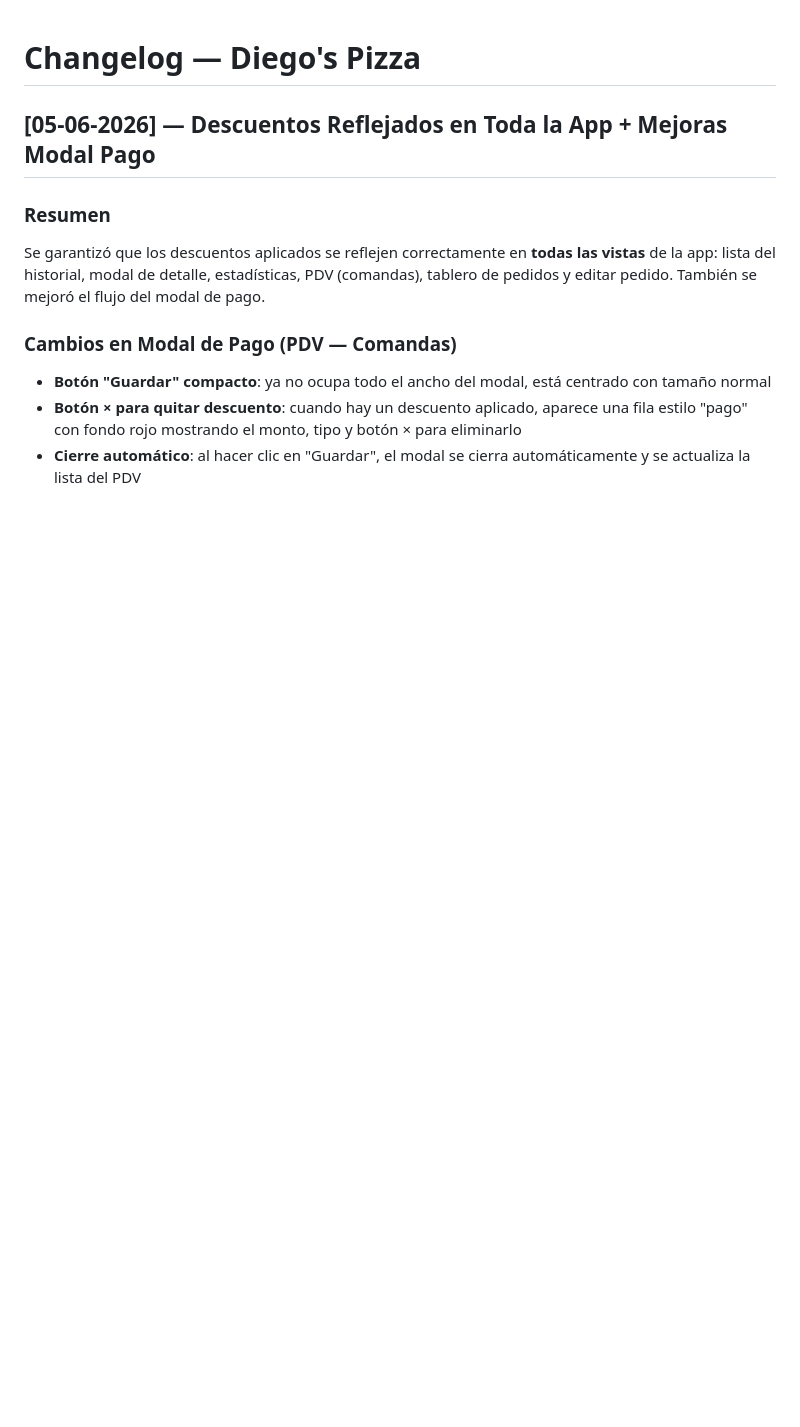
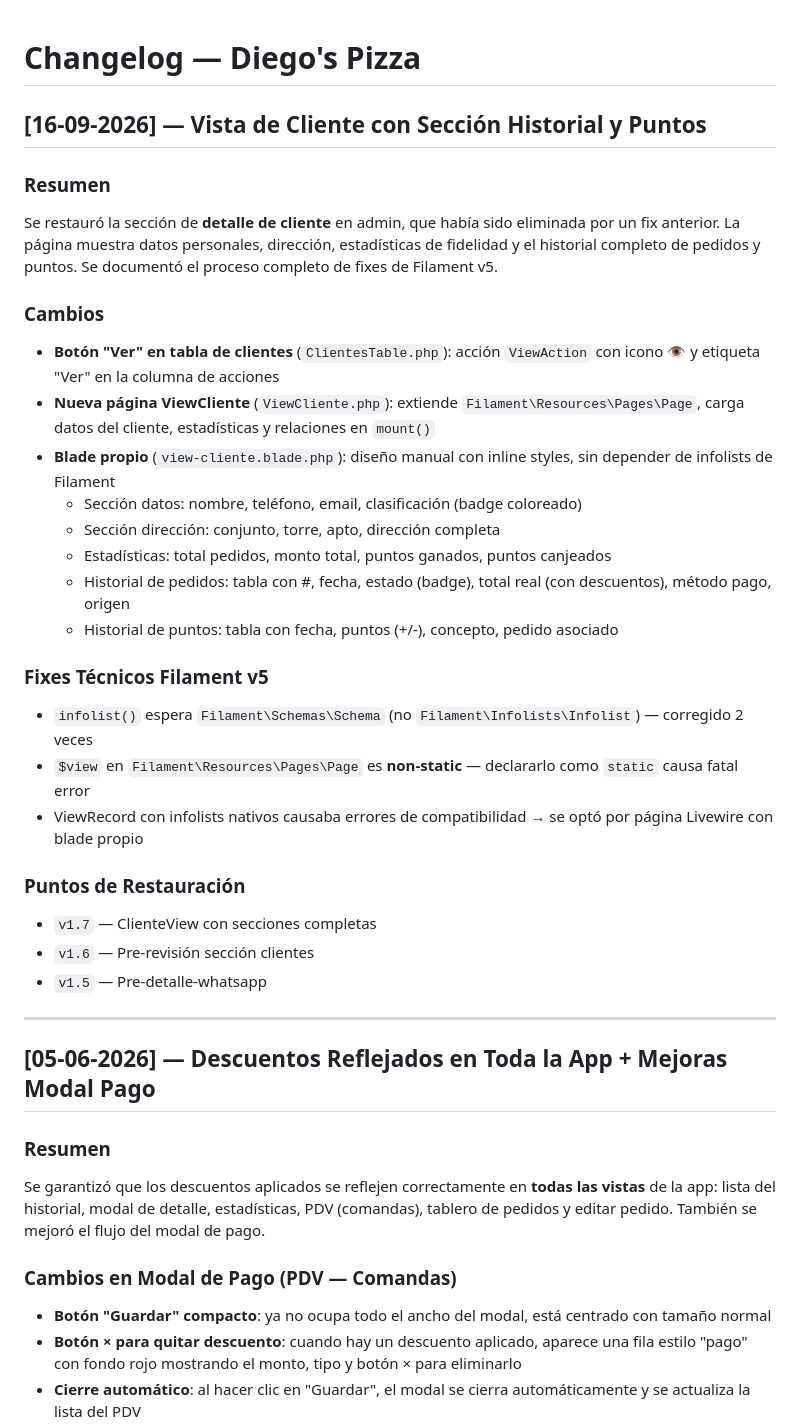
Before and after one commit to locuxtech-ship-it/diegospizza, a Markdown page: CHANGELOG.md, the part around the change. Drawn GitHub-style; blank space fills up the shorter version.

Commit message:
docs: documentar vista de cliente y fixes Filament v1.7

```diff
--- a/CHANGELOG.md
+++ b/CHANGELOG.md
@@ -1,4 +1,32 @@
 # Changelog — Diego's Pizza
+
+## [16-09-2026] — Vista de Cliente con Sección Historial y Puntos
+
+### Resumen
+Se restauró la sección de **detalle de cliente** en admin, que había sido eliminada por un fix anterior. La página muestra datos personales, dirección, estadísticas de fidelidad y el historial completo de pedidos y puntos. Se documentó el proceso completo de fixes de Filament v5.
+
+### Cambios
+
+- **Botón "Ver" en tabla de clientes** (`ClientesTable.php`): acción `ViewAction` con icono 👁 y etiqueta "Ver" en la columna de acciones
+- **Nueva página ViewCliente** (`ViewCliente.php`): extiende `Filament\Resources\Pages\Page`, carga datos del cliente, estadísticas y relaciones en `mount()`
+- **Blade propio** (`view-cliente.blade.php`): diseño manual con inline styles, sin depender de infolists de Filament
+  - Sección datos: nombre, teléfono, email, clasificación (badge coloreado)
+  - Sección dirección: conjunto, torre, apto, dirección completa
+  - Estadísticas: total pedidos, monto total, puntos ganados, puntos canjeados
+  - Historial de pedidos: tabla con #, fecha, estado (badge), total real (con descuentos), método pago, origen
+  - Historial de puntos: tabla con fecha, puntos (+/-), concepto, pedido asociado
+
+### Fixes Técnicos Filament v5
+- `infolist()` espera `Filament\Schemas\Schema` (no `Filament\Infolists\Infolist`) — corregido 2 veces
+- `$view` en `Filament\Resources\Pages\Page` es **non-static** — declararlo como `static` causa fatal error
+- ViewRecord con infolists nativos causaba errores de compatibilidad → se optó por página Livewire con blade propio
+
+### Puntos de Restauración
+- `v1.7` — ClienteView con secciones completas
+- `v1.6` — Pre-revisión sección clientes
+- `v1.5` — Pre-detalle-whatsapp
+
+---
 
 ## [05-06-2026] — Descuentos Reflejados en Toda la App + Mejoras Modal Pago
 
```
Also changed, not shown: AGENTS.md (+7 -0 lines).
